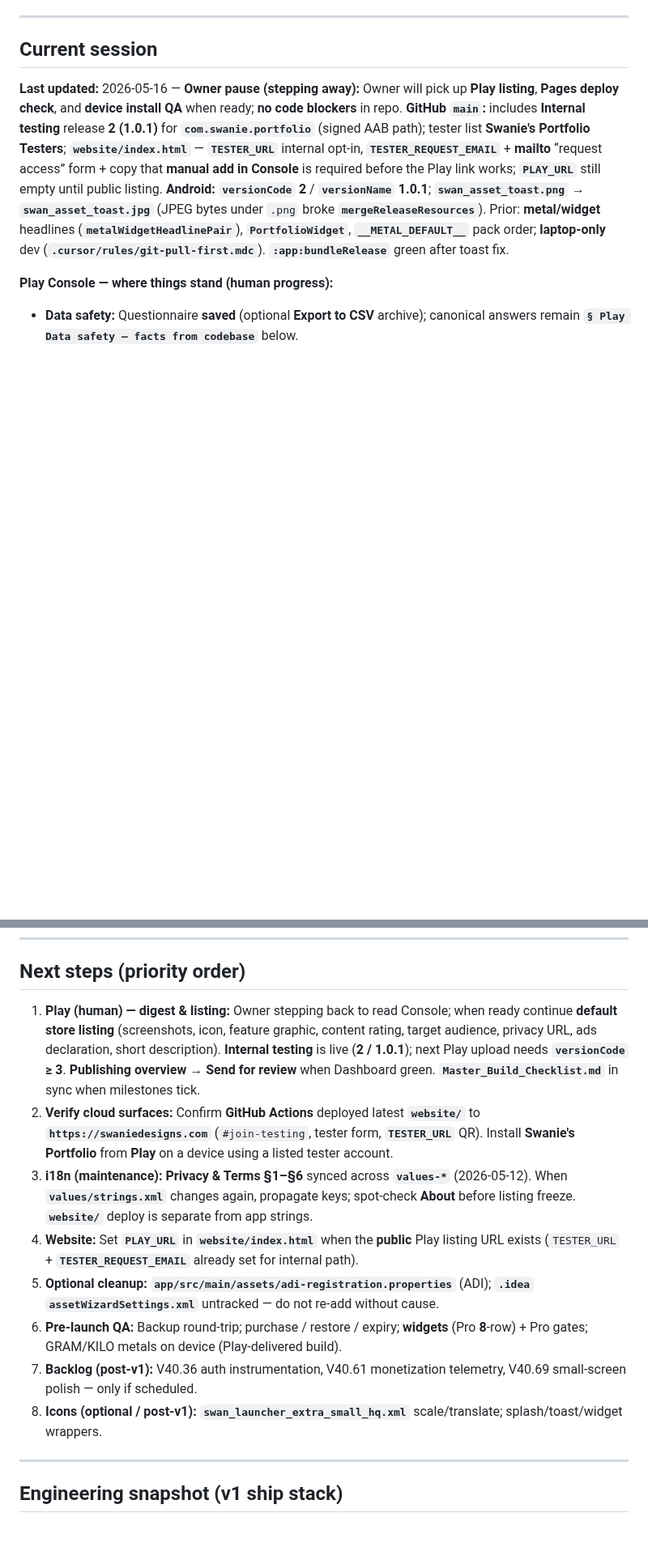
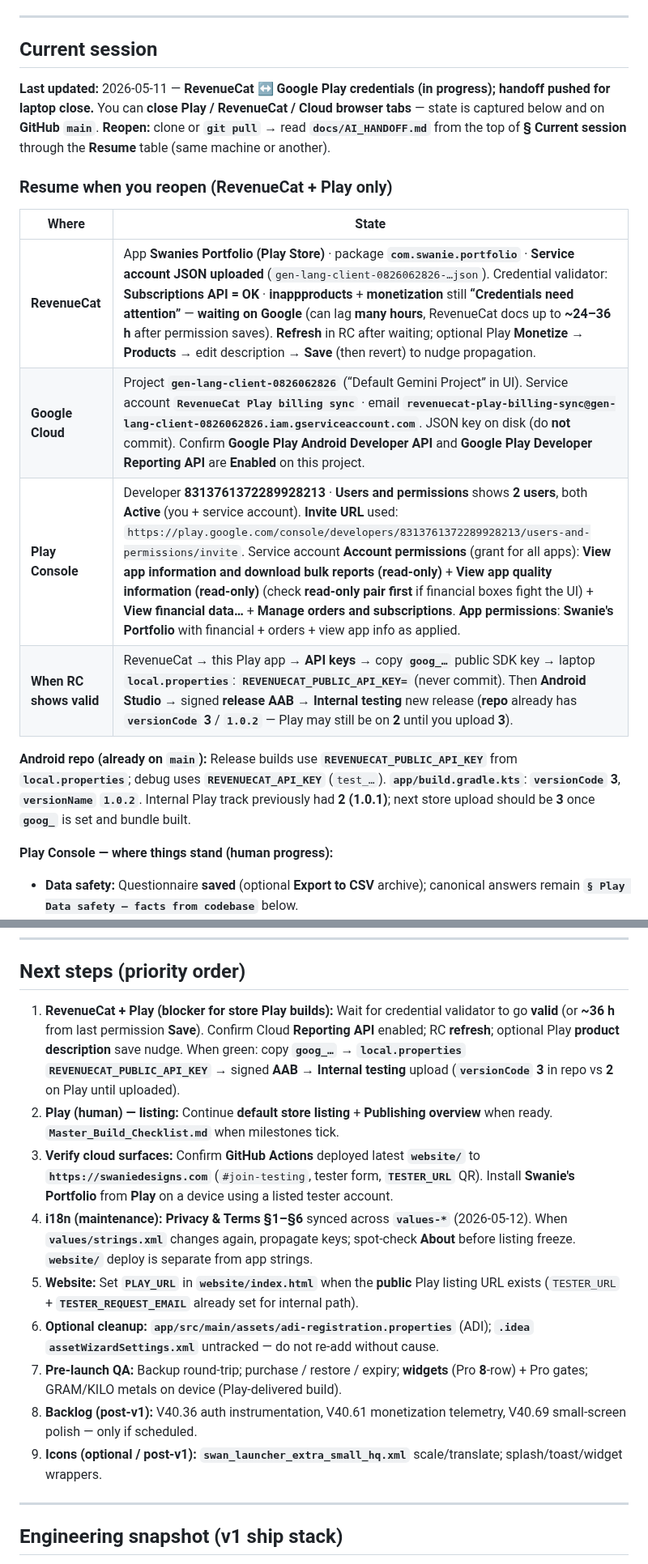
Before and after one commit to swanie2000/swanies-portfolio-gemini-ver, a Markdown page: docs/AI_HANDOFF.md, 2 parts joined by grey strips. Shown at 81% size. Rendered like a GitHub page; blank space fills up the shorter version.

Commit message:
Docs: handoff — RevenueCat/Play resume, next steps, push for laptop close.
Co-authored-by: Cursor <cursoragent@cursor.com>

```diff
--- a/docs/AI_HANDOFF.md
+++ b/docs/AI_HANDOFF.md
@@ -29,7 +29,18 @@ Do not lecture; a single nudge is enough. If they decline, respect that.
 
 ## Current session
 
-**Last updated:** 2026-05-16 — **Owner pause (stepping away):** Owner will pick up **Play listing**, **Pages deploy check**, and **device install QA** when ready; **no code blockers** in repo. **GitHub `main`:** includes **Internal testing** release **2 (1.0.1)** for **`com.swanie.portfolio`** (signed AAB path); tester list **Swanie's Portfolio Testers**; **`website/index.html`** — **`TESTER_URL`** internal opt-in, **`TESTER_REQUEST_EMAIL`** + **mailto** “request access” form + copy that **manual add in Console** is required before the Play link works; **`PLAY_URL`** still empty until public listing. **Android:** **`versionCode` 2** / **`versionName` 1.0.1**; **`swan_asset_toast.png` → `swan_asset_toast.jpg`** (JPEG bytes under `.png` broke **`mergeReleaseResources`**). Prior: **metal/widget** headlines (**`metalWidgetHeadlinePair`**), **`PortfolioWidget`**, **`__METAL_DEFAULT__`** pack order; **laptop-only** dev (**`.cursor/rules/git-pull-first.mdc`**). **`:app:bundleRelease`** green after toast fix.
+**Last updated:** 2026-05-11 — **RevenueCat ↔ Google Play credentials (in progress); handoff pushed for laptop close.** You can **close Play / RevenueCat / Cloud browser tabs** — state is captured below and on **GitHub `main`**. **Reopen:** clone or **`git pull`** → read **`docs/AI_HANDOFF.md`** from the top of **§ Current session** through the **Resume** table (same machine or another).
+
+### Resume when you reopen (RevenueCat + Play only)
+
+| Where | State |
+|-------|--------|
+| **RevenueCat** | App **Swanies Portfolio (Play Store)** · package **`com.swanie.portfolio`** · **Service account JSON uploaded** (`gen-lang-client-0826062826-…json`). Credential validator: **Subscriptions API = OK** · **inappproducts** + **monetization** still **“Credentials need attention”** — **waiting on Google** (can lag **many hours**, RevenueCat docs up to **~24–36 h** after permission saves). **Refresh** in RC after waiting; optional Play **Monetize → Products** → edit description → **Save** (then revert) to nudge propagation. |
+| **Google Cloud** | Project **`gen-lang-client-0826062826`** (“Default Gemini Project” in UI). Service account **`RevenueCat Play billing sync`** · email **`revenuecat-play-billing-sync@gen-lang-client-0826062826.iam.gserviceaccount.com`**. JSON key on disk (do **not** commit). Confirm **Google Play Android Developer API** and **Google Play Developer Reporting API** are **Enabled** on this project. |
+| **Play Console** | Developer **8313761372289928213** · **Users and permissions** shows **2 users**, both **Active** (you + service account). **Invite URL** used: `https://play.google.com/console/developers/8313761372289928213/users-and-permissions/invite`. Service account **Account permissions** (grant for all apps): **View app information and download bulk reports (read-only)** + **View app quality information (read-only)** (check **read-only pair first** if financial boxes fight the UI) + **View financial data…** + **Manage orders and subscriptions**. **App permissions**: **Swanie's Portfolio** with financial + orders + view app info as applied. |
+| **When RC shows valid** | RevenueCat → this Play app → **API keys** → copy **`goog_…`** public SDK key → laptop **`local.properties`**: **`REVENUECAT_PUBLIC_API_KEY=`** (never commit). Then **Android Studio** → signed **release AAB** → **Internal testing** new release (**repo** already has **`versionCode` 3** / **`1.0.2`** — Play may still be on **2** until you upload **3**). |
+
+**Android repo (already on `main`):** Release builds use **`REVENUECAT_PUBLIC_API_KEY`** from **`local.properties`**; debug uses **`REVENUECAT_API_KEY`** (`test_…`). **`app/build.gradle.kts`**: **`versionCode` 3**, **`versionName` `1.0.2`**. Internal Play track previously had **2 (1.0.1)**; next store upload should be **3** once **`goog_`** is set and bundle built.
 
 **Play Console — where things stand (human progress):**
 
@@ -106,14 +117,15 @@ Use this table so **Data safety** matches the wired app (AI-built; owner should
 
 ## Next steps (priority order)
 
-1. **Play (human) — digest & listing:** Owner stepping back to read Console; when ready continue **default store listing** (screenshots, icon, feature graphic, content rating, target audience, privacy URL, ads declaration, short description). **Internal testing** is live (**2 / 1.0.1**); next Play upload needs **`versionCode` ≥ 3**. **Publishing overview → Send for review** when Dashboard green. **`Master_Build_Checklist.md`** in sync when milestones tick.
-2. **Verify cloud surfaces:** Confirm **GitHub Actions** deployed latest **`website/`** to **`https://swaniedesigns.com`** (`#join-testing`, tester form, **`TESTER_URL`** QR). Install **Swanie's Portfolio** from **Play** on a device using a listed tester account.
-3. **i18n (maintenance):** **Privacy & Terms §1–§6** synced across **`values-*`** (2026-05-12). When **`values/strings.xml`** changes again, propagate keys; spot-check **About** before listing freeze. **`website/`** deploy is separate from app strings.
-4. **Website:** Set **`PLAY_URL`** in **`website/index.html`** when the **public** Play listing URL exists (`TESTER_URL` + **`TESTER_REQUEST_EMAIL`** already set for internal path).
-5. **Optional cleanup:** **`app/src/main/assets/adi-registration.properties`** (ADI); **`.idea`** **`assetWizardSettings.xml`** untracked — do not re-add without cause.
-6. **Pre-launch QA:** Backup round-trip; purchase / restore / expiry; **widgets** (Pro **8**-row) + Pro gates; GRAM/KILO metals on device (Play-delivered build).
-7. **Backlog (post-v1):** V40.36 auth instrumentation, V40.61 monetization telemetry, V40.69 small-screen polish — only if scheduled.
-8. **Icons (optional / post-v1):** **`swan_launcher_extra_small_hq.xml`** scale/translate; splash/toast/widget wrappers.
+1. **RevenueCat + Play (blocker for store Play builds):** Wait for credential validator to go **valid** (or **~36 h** from last permission **Save**). Confirm Cloud **Reporting API** enabled; RC **refresh**; optional Play **product description** save nudge. When green: copy **`goog_…`** → **`local.properties`** **`REVENUECAT_PUBLIC_API_KEY`** → signed **AAB** → **Internal testing** upload (**`versionCode` 3** in repo vs **2** on Play until uploaded).
+2. **Play (human) — listing:** Continue **default store listing** + **Publishing overview** when ready. **`Master_Build_Checklist.md`** when milestones tick.
+3. **Verify cloud surfaces:** Confirm **GitHub Actions** deployed latest **`website/`** to **`https://swaniedesigns.com`** (`#join-testing`, tester form, **`TESTER_URL`** QR). Install **Swanie's Portfolio** from **Play** on a device using a listed tester account.
+4. **i18n (maintenance):** **Privacy & Terms §1–§6** synced across **`values-*`** (2026-05-12). When **`values/strings.xml`** changes again, propagate keys; spot-check **About** before listing freeze. **`website/`** deploy is separate from app strings.
+5. **Website:** Set **`PLAY_URL`** in **`website/index.html`** when the **public** Play listing URL exists (`TESTER_URL` + **`TESTER_REQUEST_EMAIL`** already set for internal path).
+6. **Optional cleanup:** **`app/src/main/assets/adi-registration.properties`** (ADI); **`.idea`** **`assetWizardSettings.xml`** untracked — do not re-add without cause.
+7. **Pre-launch QA:** Backup round-trip; purchase / restore / expiry; **widgets** (Pro **8**-row) + Pro gates; GRAM/KILO metals on device (Play-delivered build).
+8. **Backlog (post-v1):** V40.36 auth instrumentation, V40.61 monetization telemetry, V40.69 small-screen polish — only if scheduled.
+9. **Icons (optional / post-v1):** **`swan_launcher_extra_small_hq.xml`** scale/translate; splash/toast/widget wrappers.
 
 ---
 
```
Also changed, not shown: other parts of docs/AI_HANDOFF.md (+7 -6 lines).
